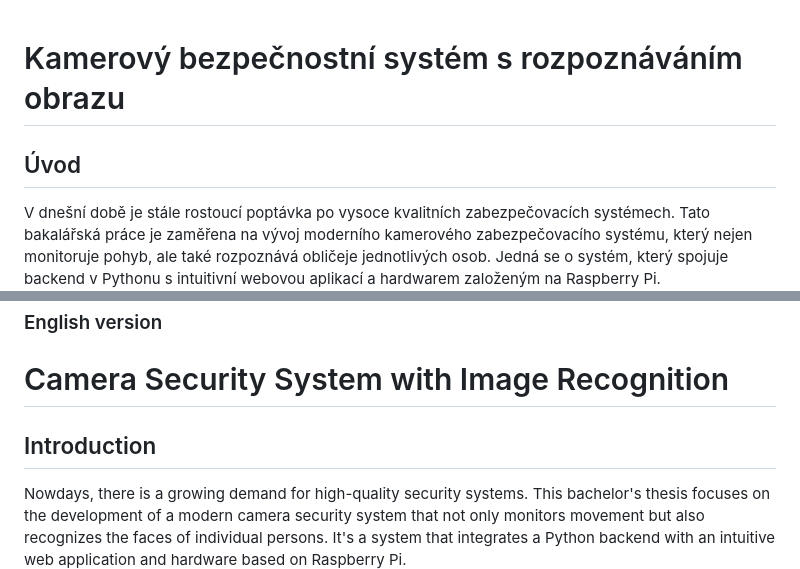
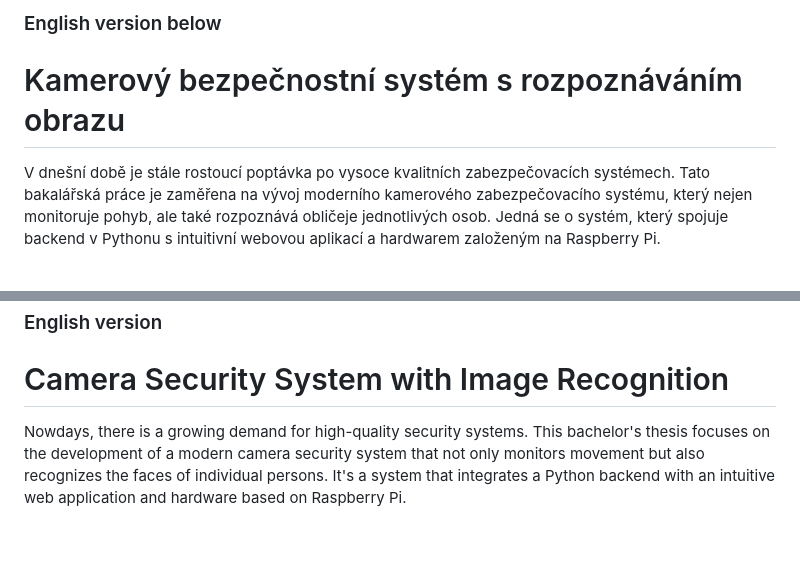
Before and after one commit to pryjmi/BP_2023, a Markdown page: README.md, 2 parts joined by grey strips. Drawn GitHub-style; blank space fills up the shorter version.

```diff
--- a/README.md
+++ b/README.md
@@ -1,6 +1,6 @@
+### English version below
 # Kamerový bezpečnostní systém s rozpoznáváním obrazu
 
-## Úvod
 V dnešní době je stále rostoucí poptávka po vysoce kvalitních zabezpečovacích systémech. Tato bakalářská práce je zaměřena na vývoj moderního kamerového zabezpečovacího systému, který nejen monitoruje pohyb, ale také rozpoznává obličeje jednotlivých osob. Jedná se o systém, který spojuje backend v Pythonu s intuitivní webovou aplikací a hardwarem založeným na Raspberry Pi.
 
 ## Použité technologie
@@ -60,7 +60,6 @@ __Ukázka aplikace__
 
 # Camera Security System with Image Recognition
 
-## Introduction
 Nowdays, there is a growing demand for high-quality security systems. This bachelor's thesis focuses on the development of a modern camera security system that not only monitors movement but also recognizes the faces of individual persons. It's a system that integrates a Python backend with an intuitive web application and hardware based on Raspberry Pi.
 
 ## Technologies Used
```
